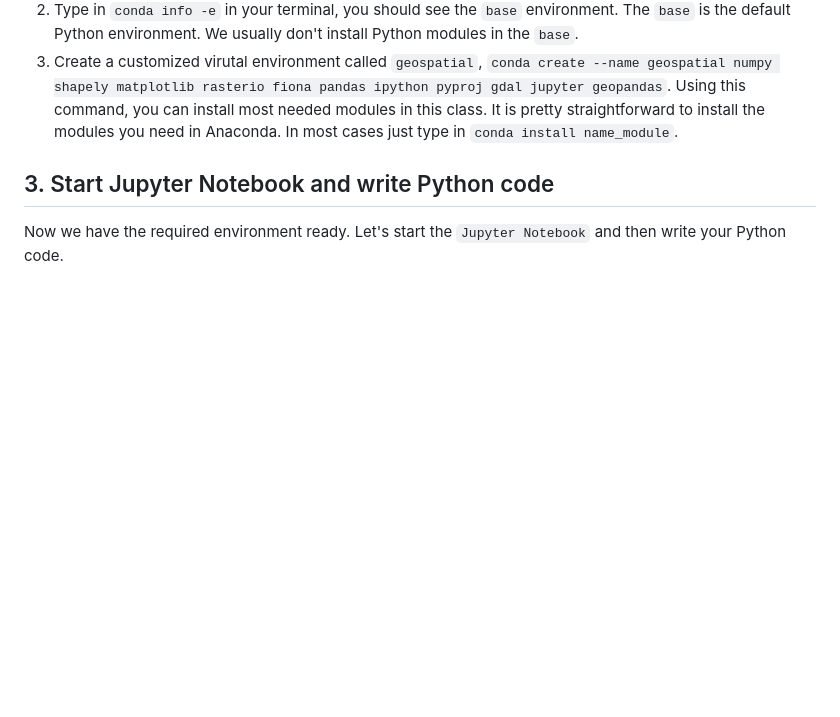
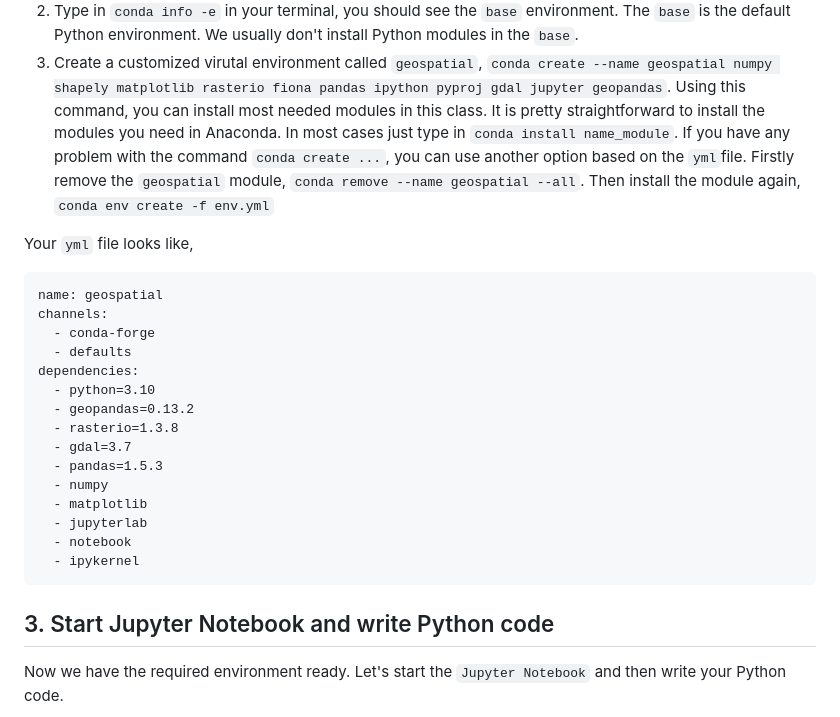
Before and after one commit to xiaojianggis/ai-urban-sustainability, a Markdown page: lab1-basics-python-spatial-programing/install-anaconda.md, the part around the change. GitHub-like rendering; blank space fills up the shorter version.

````diff
--- a/lab1-basics-python-spatial-programing/install-anaconda.md
+++ b/lab1-basics-python-spatial-programing/install-anaconda.md
@@ -26,7 +26,26 @@ For Mac, go to the `terminal`,
 <img src="images/mac-terminal.png" title="A cute kitten" height="300" />
 
 2. Type in `conda info -e` in your terminal, you should see the `base` environment. The `base` is the default Python environment. We usually don't install Python modules in the `base`.
-3. Create a customized virutal environment called `geospatial`, `conda create --name geospatial numpy shapely matplotlib rasterio fiona pandas ipython pyproj gdal jupyter geopandas`. Using this command, you can install most needed modules in this class. It is pretty straightforward to install the modules you need in Anaconda. In most cases just type in `conda install name_module`.
+3. Create a customized virutal environment called `geospatial`, `conda create --name geospatial numpy shapely matplotlib rasterio fiona pandas ipython pyproj gdal jupyter geopandas`. Using this command, you can install most needed modules in this class. It is pretty straightforward to install the modules you need in Anaconda. In most cases just type in `conda install name_module`. If you have any problem with the command `conda create ...`, you can use another option based on the `yml`file. Firstly remove the `geospatial` module, `conda remove --name geospatial --all`. Then install the module again, `conda env create -f env.yml`
+
+Your `yml` file looks like,
+```
+name: geospatial
+channels:
+  - conda-forge
+  - defaults
+dependencies:
+  - python=3.10
+  - geopandas=0.13.2
+  - rasterio=1.3.8
+  - gdal=3.7
+  - pandas=1.5.3
+  - numpy
+  - matplotlib
+  - jupyterlab
+  - notebook
+  - ipykernel
+```
 
 
 ## 3. Start Jupyter Notebook and write Python code
````
Also changed, not shown: README.md (+4 -2 lines).
